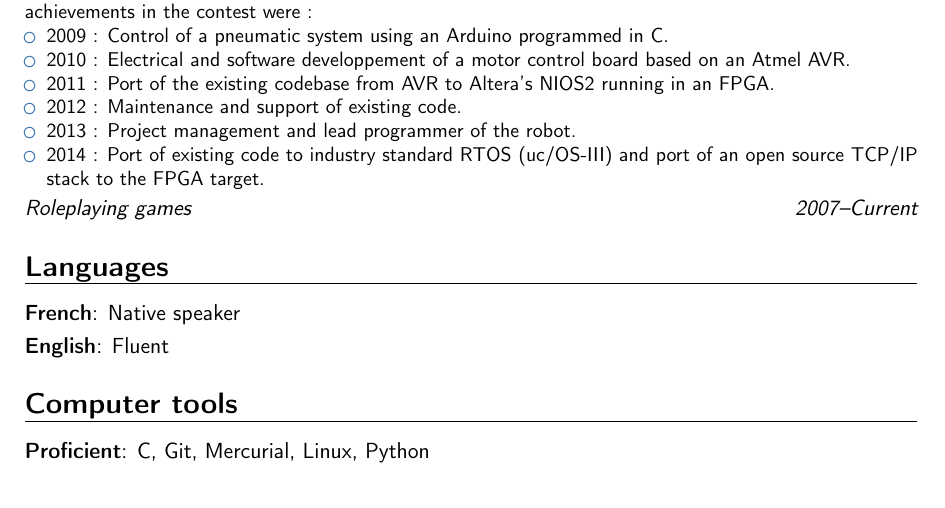
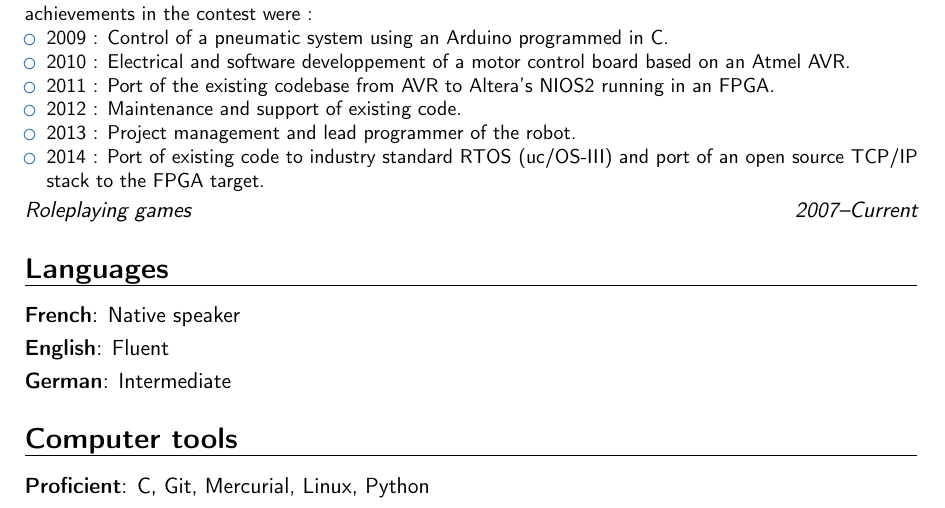
Before and after one commit to antoinealb/resume, a LaTeX CV (english.tex): part of page 1 of 2, cut so that both start at the same text. Compiled offline with pdfLaTeX.

Commit message:
Add German

```diff
--- a/english.tex
+++ b/english.tex
@@ -55,6 +55,7 @@
 \section{Languages}
 \cvitemwithcomment{French}{Native speaker}{}
 \cvitemwithcomment{English}{Fluent}{}
+\cvitemwithcomment{German}{Intermediate}{}
 
 \section{Computer tools}
 \cvitem{Proficient}{C, Git, Mercurial, Linux, Python}
```
